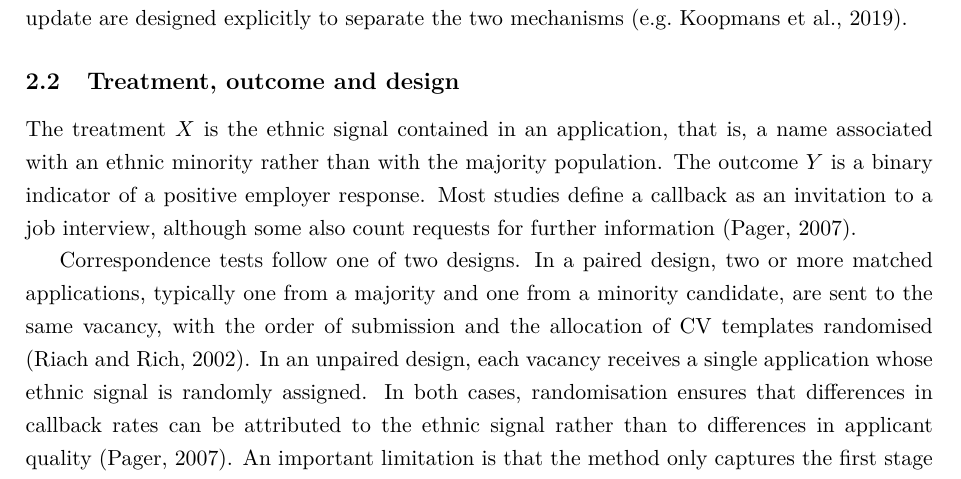
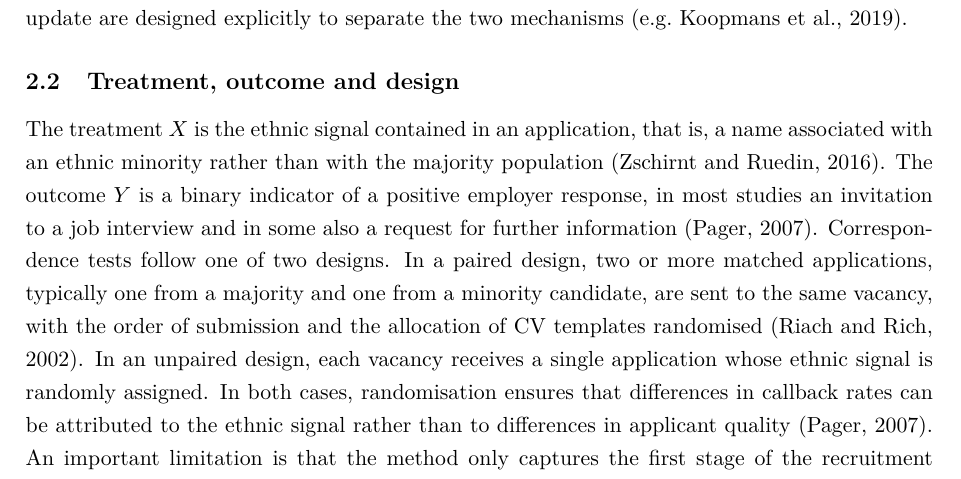
Before and after one commit to KEDES1998/MetaAnalysis, a LaTeX document (04_report/main.tex): part of page 4 of 17, cut so that both start at the same text. Compiled offline with pdfLaTeX.

Commit message:
Cite treatment and outcome in section 2.2

```diff
--- a/04_report/main.tex
+++ b/04_report/main.tex
@@ -130,11 +130,10 @@ update are designed explicitly to separate the two mechanisms
 
 The treatment $X$ is the ethnic signal contained in an application, that is,
 a name associated with an ethnic minority rather than with the majority
-population. The outcome $Y$ is a binary indicator of a positive employer
-response. Most studies define a callback as an invitation to a job
-interview, although some also count requests for further information
+population \citep{zschirnt2016}. The outcome $Y$ is a binary indicator of a
+positive employer response, in most studies an invitation to a job
+interview and in some also a request for further information
 \citep{pager2007}.
-
 Correspondence tests follow one of two designs. In a paired design, two or
 more matched applications, typically one from a majority and one from a
 minority candidate, are sent to the same vacancy, with the order of
```
